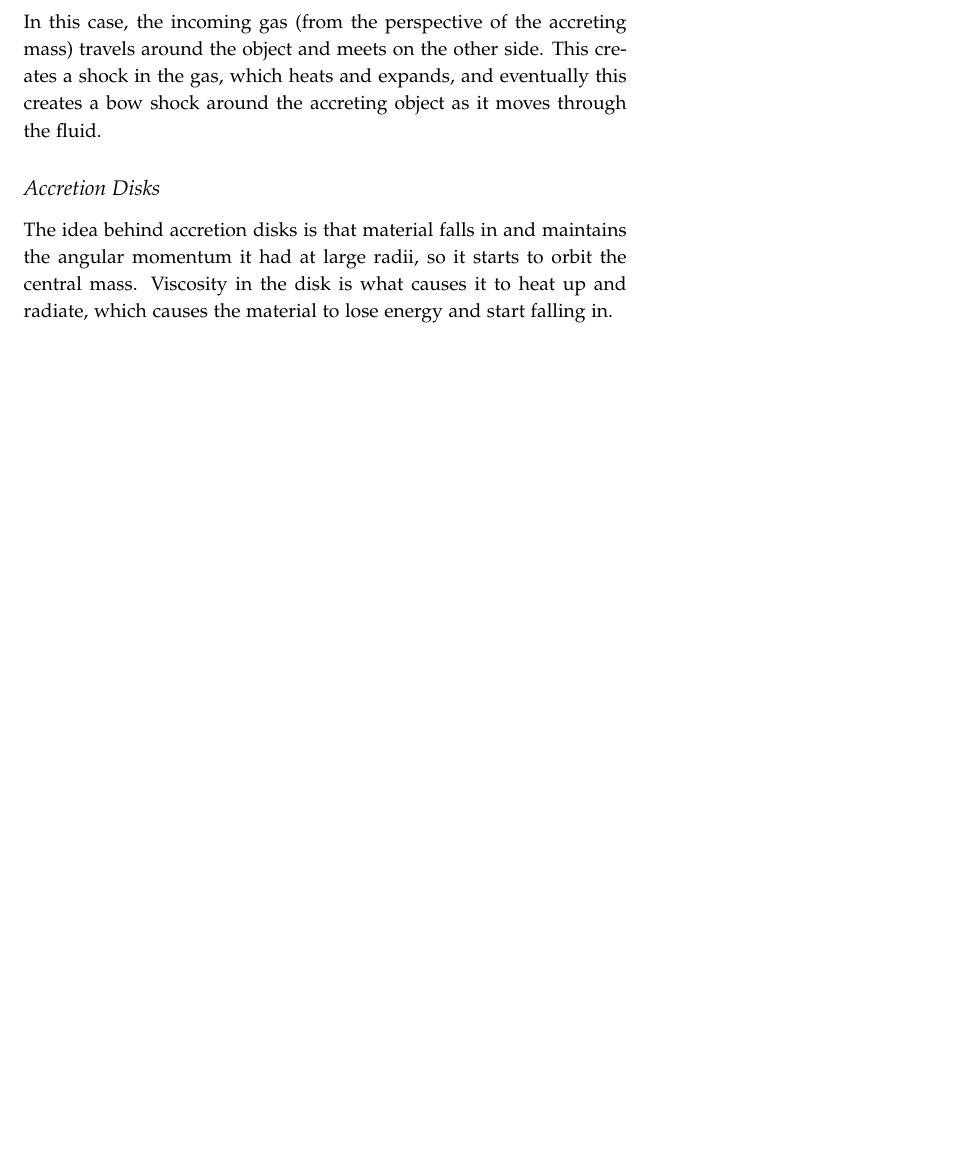
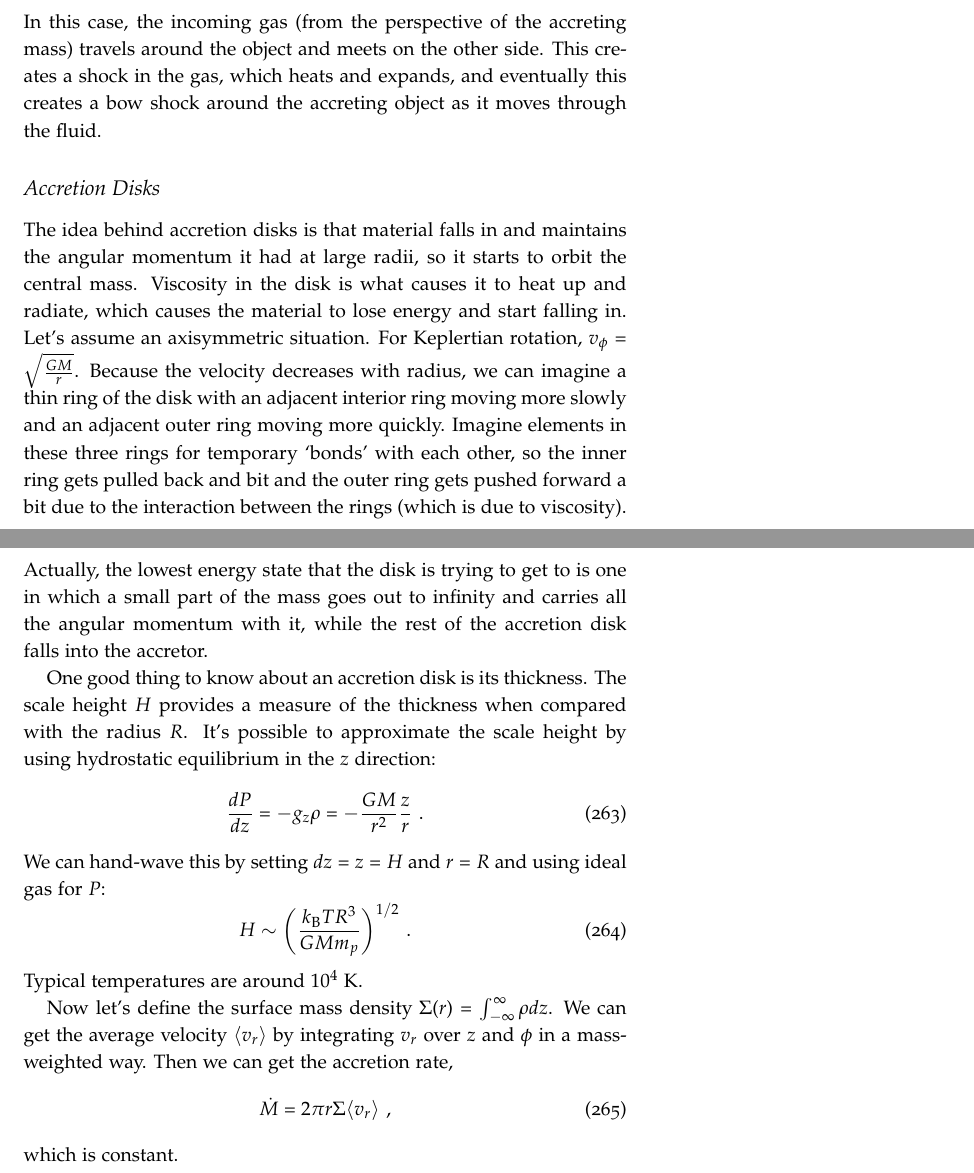
Before and after one commit to mweastwood/QualReview, a LaTeX document (review.tex, which reads highenergy.tex): part of page 83 of 84 before the commit and two parts of pages 83 and 84 of 85 after it, the two joined at a grey line, cut so that both start at the same text, the shorter picture padded with empty space. Compiled offline with pdfLaTeX.

Commit message:
added a bit on accretion disks

```diff
--- a/highenergy.tex
+++ b/highenergy.tex
@@ -141,4 +141,20 @@ In this case, the incoming gas (from the perspective of the accreting mass) trav
 
 \subsection{Accretion Disks}
 
-The idea behind accretion disks is that material falls in and maintains the angular momentum it had at large radii, so it starts to orbit the central mass. Viscosity in the disk is what causes it to heat up and radiate, which causes the material to lose energy and start falling in.
+The idea behind accretion disks is that material falls in and maintains the angular momentum it had at large radii, so it starts to orbit the central mass. Viscosity in the disk is what causes it to heat up and radiate, which causes the material to lose energy and start falling in. Let's assume an axisymmetric situation. For Keplertian rotation, $v_\phi = \sqrt{\frac{GM}{r}}$. Because the velocity decreases with radius, we can imagine a thin ring of the disk with an adjacent interior ring moving more slowly and an adjacent outer ring moving more quickly. Imagine elements in these three rings for temporary `bonds' with each other, so the inner ring gets pulled back and bit and the outer ring gets pushed forward a bit due to the interaction between the rings (which is due to viscosity). Actually, the lowest energy state that the disk is trying to get to is one in which a small part of the mass goes out to infinity and carries all the angular momentum with it, while the rest of the accretion disk falls into the accretor.
+
+One good thing to know about an accretion disk is its thickness. The scale height $H$ provides a measure of the thickness when compared with the radius $R$. It's possible to approximate the scale height by using hydrostatic equilibrium in the $z$ direction:
+\begin{equation}
+\frac{dP}{dz} = -g_z \rho = -\frac{GM}{r^2} \frac{z}{r}\,\,.
+\end{equation}
+We can hand-wave this by setting $dz = z = H$ and $r = R$ and using ideal gas for $P$:
+\begin{equation}
+H \sim \biggl( \frac{k_{\rm B} T R^3}{GM m_p}\biggr)^{1/2}\,\,.
+\end{equation}
+Typical temperatures are around $10^4~{\rm K}$.
+
+Now let's define the surface mass density $\Sigma(r) = \int^\infty_{-\infty} \rho dz$. We can get the average velocity $\langle v_r \rangle$ by integrating $v_r$ over $z$ and $\phi$ in a mass-weighted way. Then we can get the accretion rate,
+\begin{equation}
+\dot{M} = 2 \pi r \Sigma \langle v_r \rangle\,\, ,
+\end{equation}
+which is constant.
```
